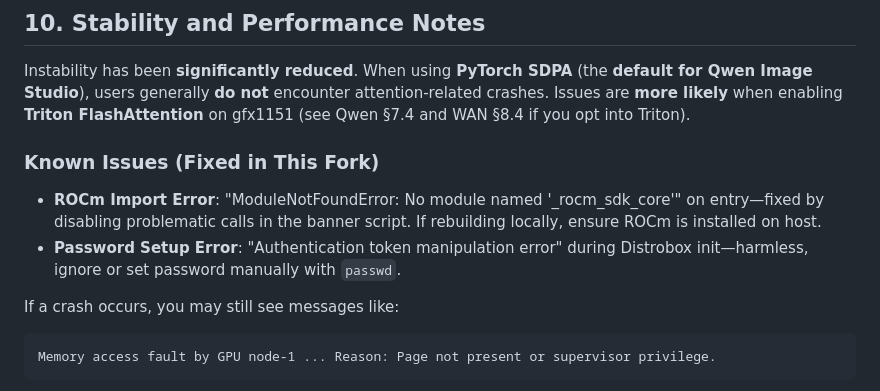
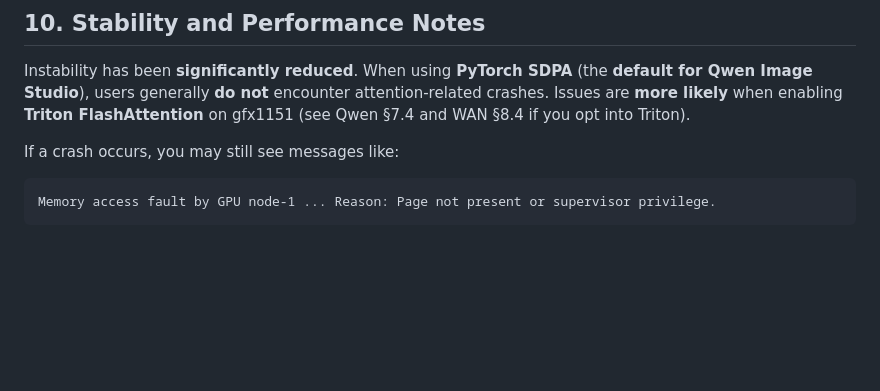
Before and after one commit to matthewhand/amd-strix-halo-image-video-distrobox, a Markdown page: README.md, the part around the change. Rendered like a GitHub page; blank space fills up the shorter version.

Commit message:
remove: known issues section to avoid misinformation

```diff
--- a/README.md
+++ b/README.md
@@ -494,9 +494,7 @@ You can load ready-made workflow files directly into ComfyUI:
 
 Instability has been **significantly reduced**. When using **PyTorch SDPA** (the **default for Qwen Image Studio**), users generally **do not** encounter attention-related crashes. Issues are **more likely** when enabling **Triton FlashAttention** on gfx1151 (see Qwen §7.4 and WAN §8.4 if you opt into Triton).
 
-### Known Issues (Fixed in This Fork)
-- **ROCm Import Error**: "ModuleNotFoundError: No module named '_rocm_sdk_core'" on entry—fixed by disabling problematic calls in the banner script. If rebuilding locally, ensure ROCm is installed on host.
-- **Password Setup Error**: "Authentication token manipulation error" during Distrobox init—harmless, ignore or set password manually with `passwd`.
+
 
 If a crash occurs, you may still see messages like:
 
```
